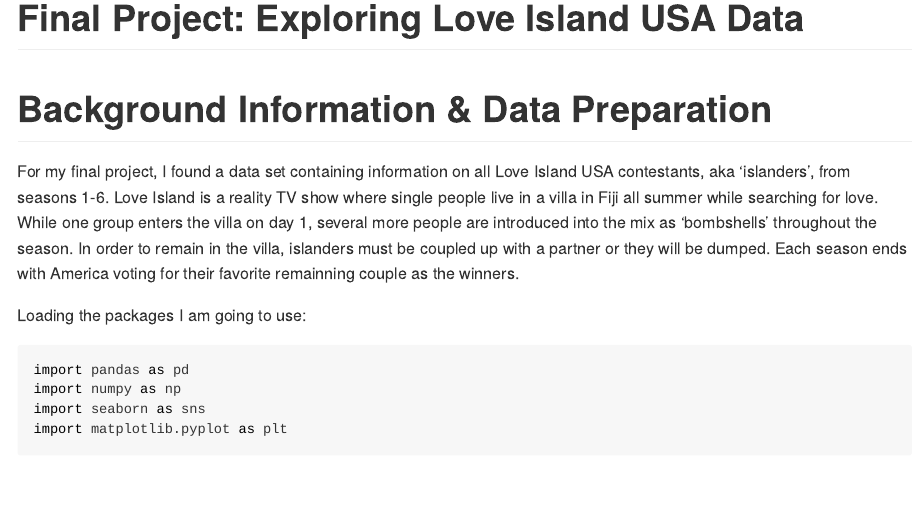
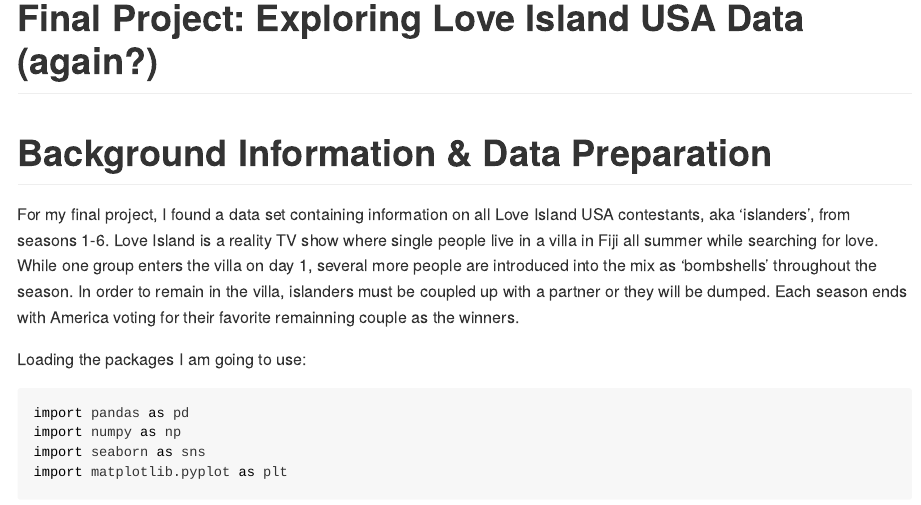
Before and after one commit to pmsalak/LoveIslandUSA_Project, a Quarto document (readme.qmd): the page in a window 1100 px wide, from its top. The pictures show the output file readme.md that the author committed with the source, drawn offline in the style of GitHub.

Commit message:
first update attempt

```diff
--- a/readme.qmd
+++ b/readme.qmd
@@ -1,5 +1,5 @@
 ---
-title: "Final Project: Exploring Love Island USA Data"
+title: "Final Project: Exploring Love Island USA Data (again?)"
 format: gfm
 ---
 
```
Also changed, not shown: readme.md.
